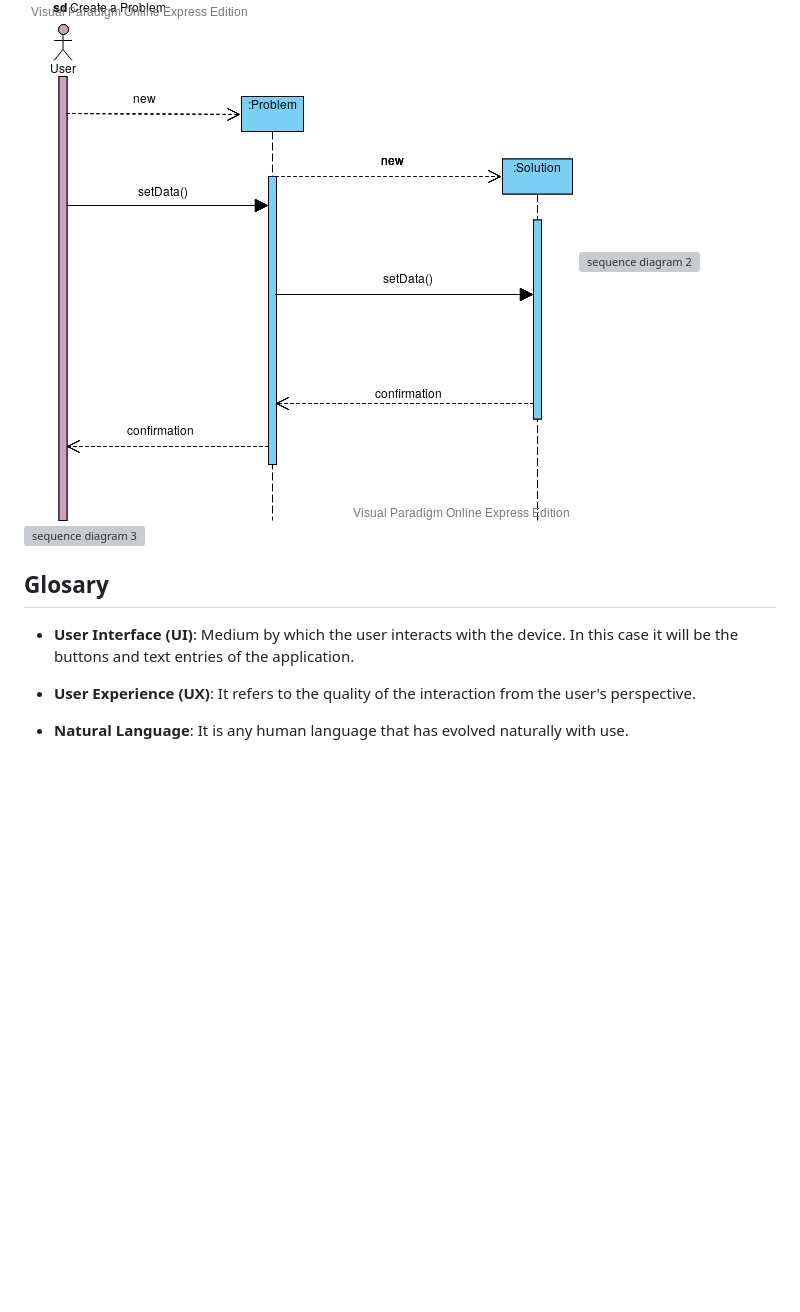
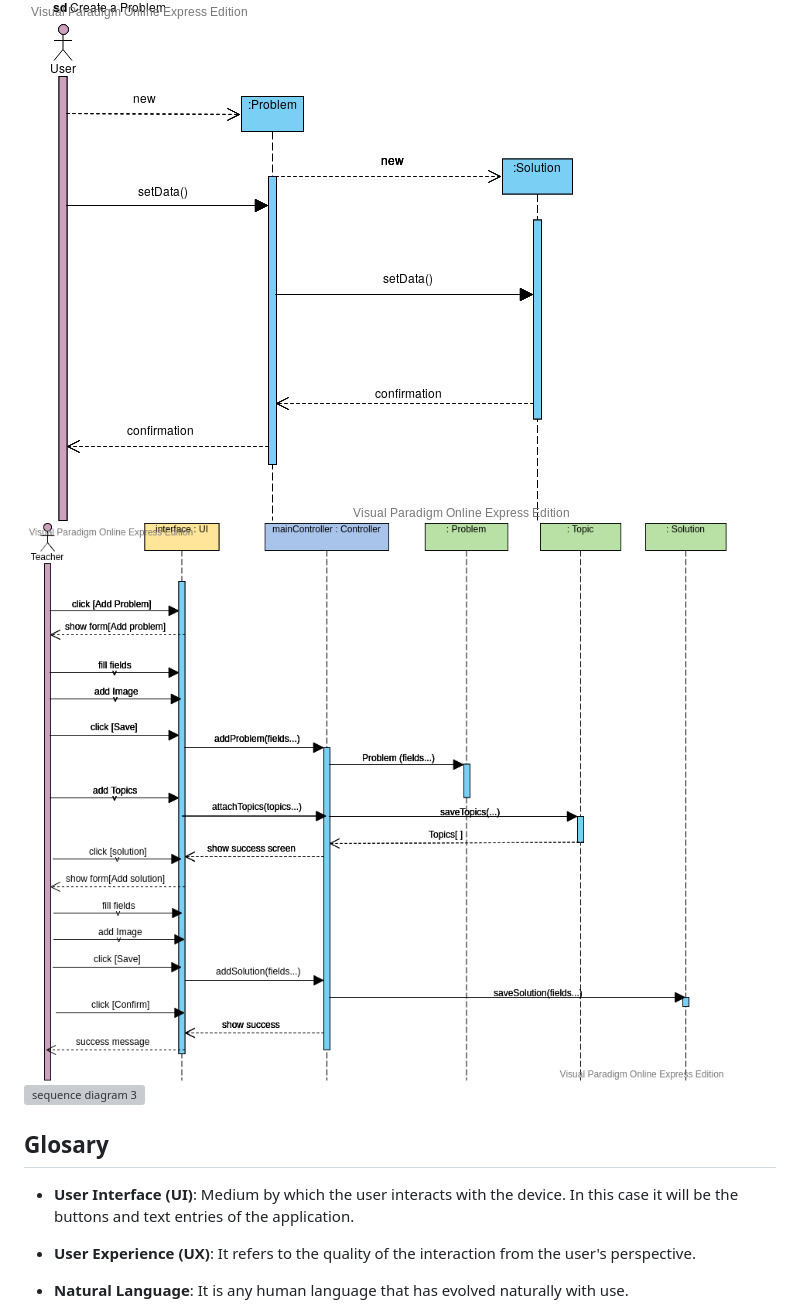
Before and after one commit to utec-cs2901-2019-2/easy-exam-grupo-ii, a Markdown page: Documentation/Developer_Guide/DeveloperGuide.md, the part around the change. Rendered like a GitHub page; pictures changed too: Documentation/Developer_Guide/ProblemSumissionSequenceDiagram.png (added); blank space fills up the shorter version; grey boxes are pictures that could not be loaded.

Commit message:
Sequence Diagram Submission problem

```diff
--- a/Documentation/Developer_Guide/DeveloperGuide.md
+++ b/Documentation/Developer_Guide/DeveloperGuide.md
@@ -39,7 +39,7 @@ EasyExam's will use Java,  Javascript and Spring Boot for the back-end; Vue.js a
 
 ### Interaction between components
 ![sequence diagram 1](createProblem.vpd.jpg)
-![sequence diagram 2]()
+![sequence diagram 2](ProblemSumissionSequenceDiagram.png)
 ![sequence diagram 3]()
 
 ## Glosary
```
